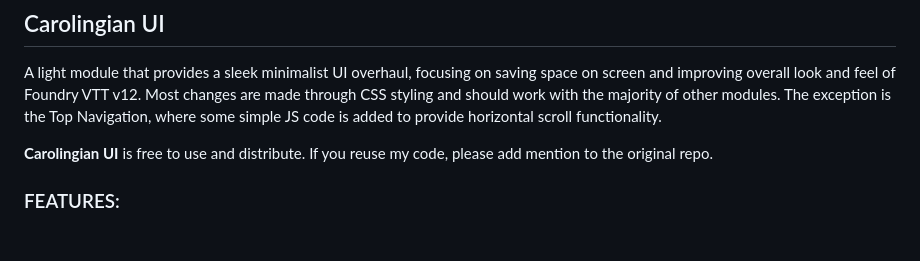
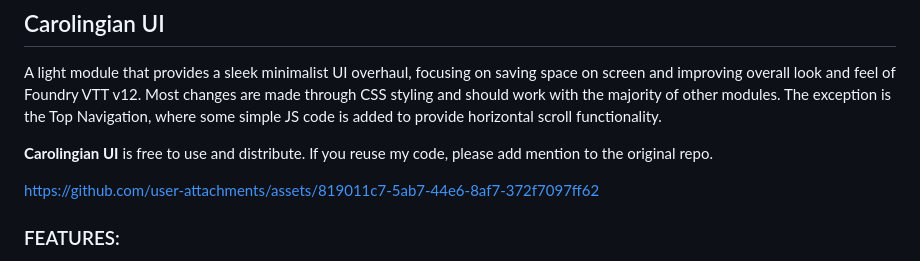
Before and after one commit to crlngn/crlngn-ui, a Markdown page: README.md, the part around the change. Drawn GitHub-style; blank space fills up the shorter version.

```diff
--- a/README.md
+++ b/README.md
@@ -8,6 +8,10 @@
 A light module that provides a sleek minimalist UI overhaul, focusing on saving space on screen and improving overall look and feel of Foundry VTT v12. Most changes are made through CSS styling and should work with the majority of other modules. The exception is the Top Navigation, where some simple JS code is added to provide horizontal scroll functionality.
 
 **Carolingian UI** is free to use and distribute. If you reuse my code, please add mention to the original repo.
+
+
+https://github.com/user-attachments/assets/819011c7-5ab7-44e6-8af7-372f7097ff62
+
 
 ### FEATURES:
 - Compact left controls: the icons are smaller and the secondary bars are hidden until an item is hovered or clicked (configurable);
```
